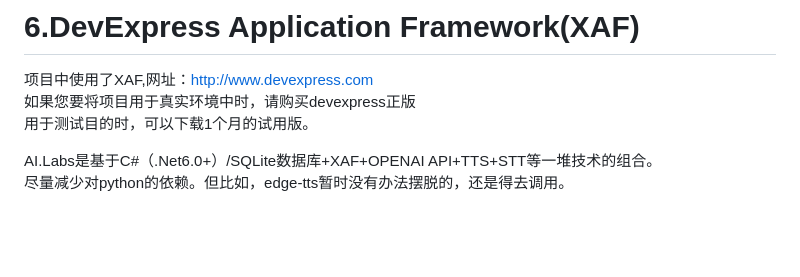
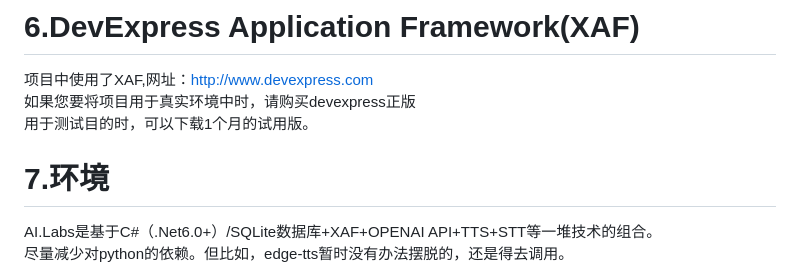
Before and after one commit to tylike/AI.Labs, a Markdown page: README.md, the part around the change. GitHub-like rendering; blank space fills up the shorter version.

```diff
--- a/README.md
+++ b/README.md
@@ -64,7 +64,7 @@ https://github.com/tylike/AI.Labs/blob/master/HowToRun.md
 项目中使用了XAF,网址：http://www.devexpress.com
 如果您要将项目用于真实环境中时，请购买devexpress正版
 用于测试目的时，可以下载1个月的试用版。
-
+# 7.环境
 AI.Labs是基于C#（.Net6.0+）/SQLite数据库+XAF+OPENAI API+TTS+STT等一堆技术的组合。
 尽量减少对python的依赖。但比如，edge-tts暂时没有办法摆脱的，还是得去调用。
 
```
